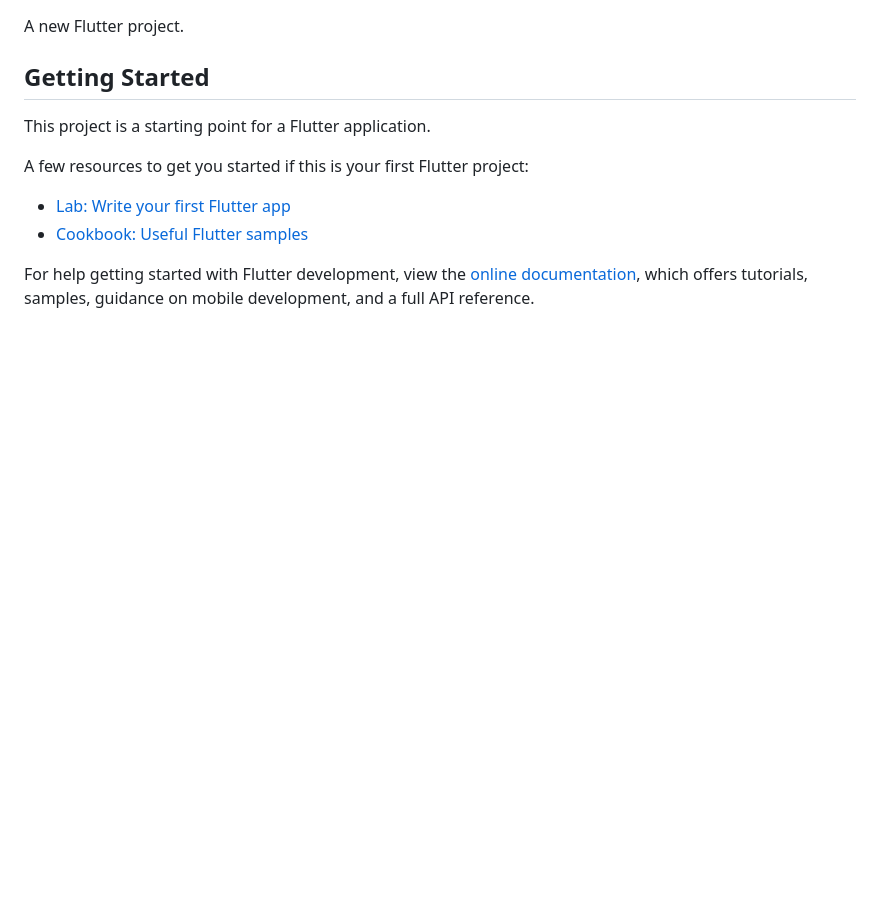
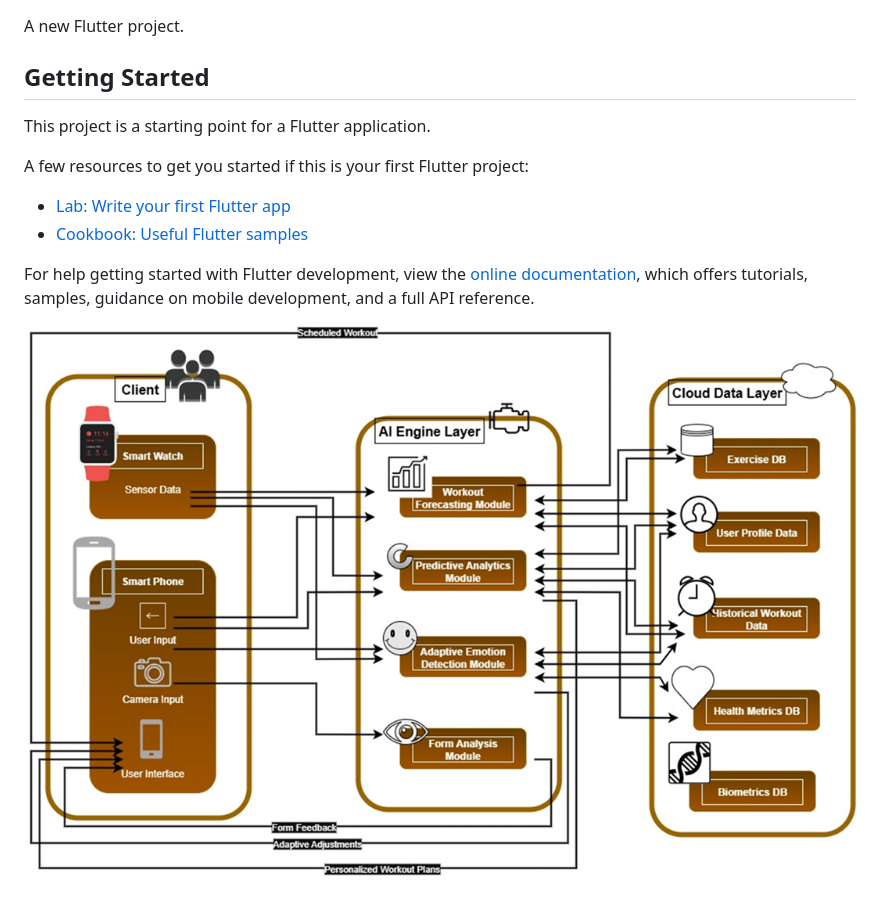
Before and after one commit to IjaasMohamed/25-26J-400-AI-Fitness-Nutrition-Coach, a Markdown page: README.md, the part around the change. Drawn GitHub-style; pictures changed too: image.png (added); blank space fills up the shorter version.

```diff
--- a/README.md
+++ b/README.md
@@ -14,3 +14,6 @@ A few resources to get you started if this is your first Flutter project:
 For help getting started with Flutter development, view the
 [online documentation](https://docs.flutter.dev/), which offers tutorials,
 samples, guidance on mobile development, and a full API reference.
+
+
+![alt text](image.png)
```
